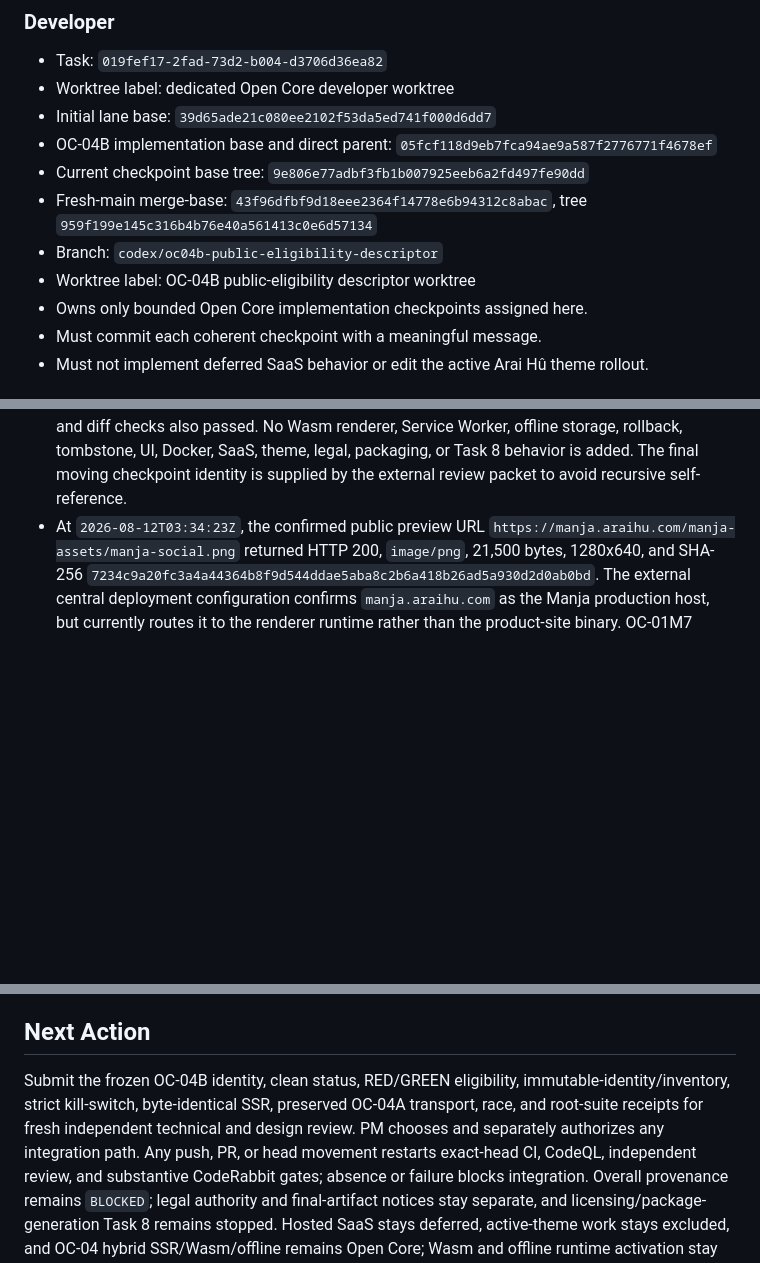
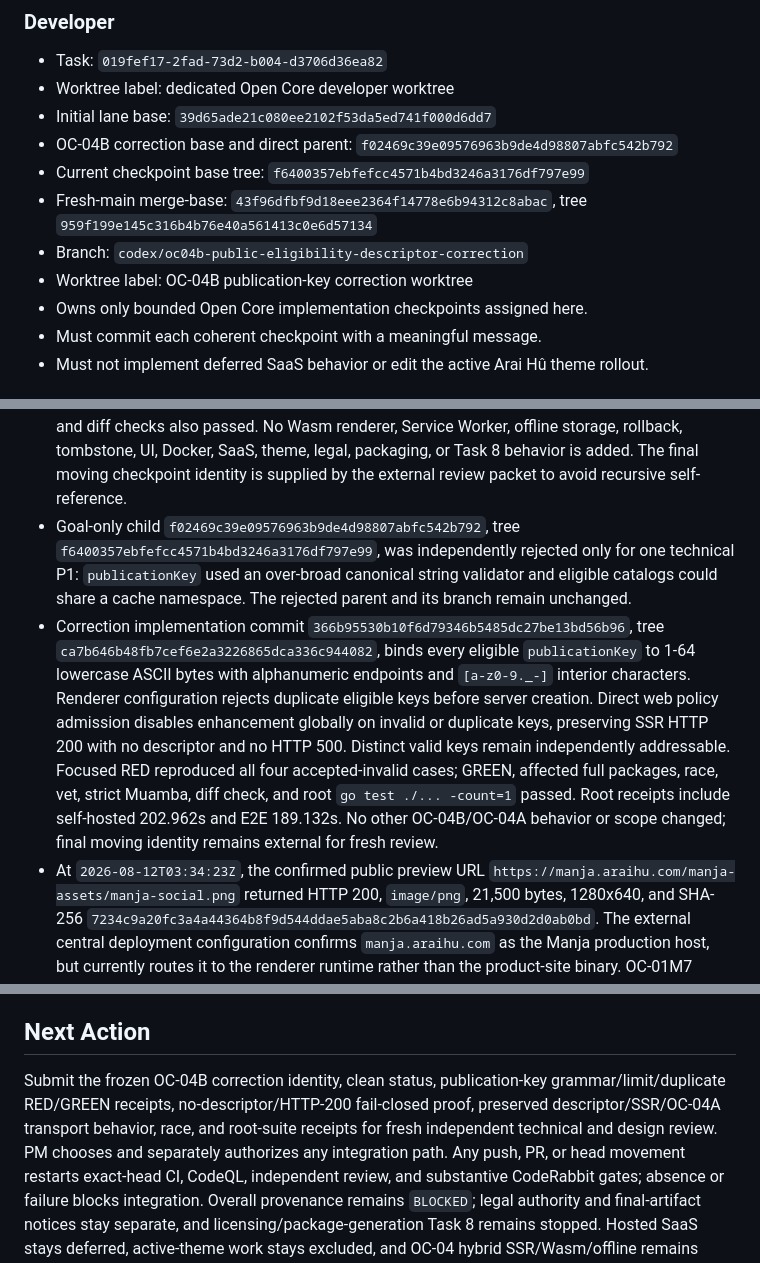
Before and after one commit to araihu/manja, a Markdown page: goal.md, 3 parts joined by grey strips. GitHub-like rendering; blank space fills up the shorter version.

Commit message:
docs(goal): record OC-04B key correction

```diff
--- a/goal.md
+++ b/goal.md
@@ -51,15 +51,15 @@ not implement hosted product behavior speculatively.
 - Task: `019fef17-2fad-73d2-b004-d3706d36ea82`
 - Worktree label: dedicated Open Core developer worktree
 - Initial lane base: `39d65ade21c080ee2102f53da5ed741f000d6dd7`
-- OC-04B implementation base and direct parent:
-  `05fcf118d9eb7fca94ae9a587f2776771f4678ef`
+- OC-04B correction base and direct parent:
+  `f02469c39e09576963b9de4d98807abfc542b792`
 - Current checkpoint base tree:
-  `9e806e77adbf3fb1b007925eeb6a2fd497fe90dd`
+  `f6400357ebfefcc4571b4bd3246a3176df797e99`
 - Fresh-main merge-base:
   `43f96dfbf9d18eee2364f14778e6b94312c8abac`, tree
   `959f199e145c316b4b76e40a561413c0e6d57134`
-- Branch: `codex/oc04b-public-eligibility-descriptor`
-- Worktree label: OC-04B public-eligibility descriptor worktree
+- Branch: `codex/oc04b-public-eligibility-descriptor-correction`
+- Worktree label: OC-04B publication-key correction worktree
 - Owns only bounded Open Core implementation checkpoints assigned here.
 - Must commit each coherent checkpoint with a meaningful message.
 - Must not implement deferred SaaS behavior or edit the active Arai Hû theme
@@ -224,6 +224,24 @@ not implement hosted product behavior speculatively.
   Docker, SaaS, theme, legal, packaging, or Task 8 behavior is added. The final
   moving checkpoint identity is supplied by the external review packet to avoid
   recursive self-reference.
+- Goal-only child `f02469c39e09576963b9de4d98807abfc542b792`, tree
+  `f6400357ebfefcc4571b4bd3246a3176df797e99`, was independently rejected only
+  for one technical P1: `publicationKey` used an over-broad canonical string
+  validator and eligible catalogs could share a cache namespace. The rejected
+  parent and its branch remain unchanged.
+- Correction implementation commit
+  `366b95530b10f6d79346b5485dc27be13bd56b96`, tree
+  `ca7b646b48fb7cef6e2a3226865dca336c944082`, binds every eligible
+  `publicationKey` to 1-64 lowercase ASCII bytes with alphanumeric endpoints
+  and `[a-z0-9._-]` interior characters. Renderer configuration rejects
+  duplicate eligible keys before server creation. Direct web policy admission
+  disables enhancement globally on invalid or duplicate keys, preserving SSR
+  HTTP 200 with no descriptor and no HTTP 500. Distinct valid keys remain
+  independently addressable. Focused RED reproduced all four accepted-invalid
+  cases; GREEN, affected full packages, race, vet, strict Muamba, diff check,
+  and root `go test ./... -count=1` passed. Root receipts include self-hosted
+  202.962s and E2E 189.132s. No other OC-04B/OC-04A behavior or scope changed;
+  final moving identity remains external for fresh review.
 - At `2026-08-12T03:34:23Z`, the confirmed public preview URL
   `https://manja.araihu.com/manja-assets/manja-social.png` returned HTTP 200,
   `image/png`, 21,500 bytes, 1280x640, and SHA-256
@@ -690,10 +710,11 @@ Before merge:
 
 ## Next Action
 
-Submit the frozen OC-04B identity, clean status, RED/GREEN eligibility,
-immutable-identity/inventory, strict kill-switch, byte-identical SSR, preserved
-OC-04A transport, race, and root-suite receipts for fresh independent technical
-and design review. PM chooses and separately authorizes any integration path.
+Submit the frozen OC-04B correction identity, clean status, publication-key
+grammar/limit/duplicate RED/GREEN receipts, no-descriptor/HTTP-200 fail-closed
+proof, preserved descriptor/SSR/OC-04A transport behavior, race, and root-suite
+receipts for fresh independent technical and design review. PM chooses and
+separately authorizes any integration path.
 Any push, PR, or head movement restarts exact-head CI, CodeQL, independent
 review, and substantive CodeRabbit gates; absence or failure blocks integration.
 Overall provenance remains `BLOCKED`; legal authority and final-artifact
```
Also changed, not shown: other parts of goal.md (+4 -2 lines).
